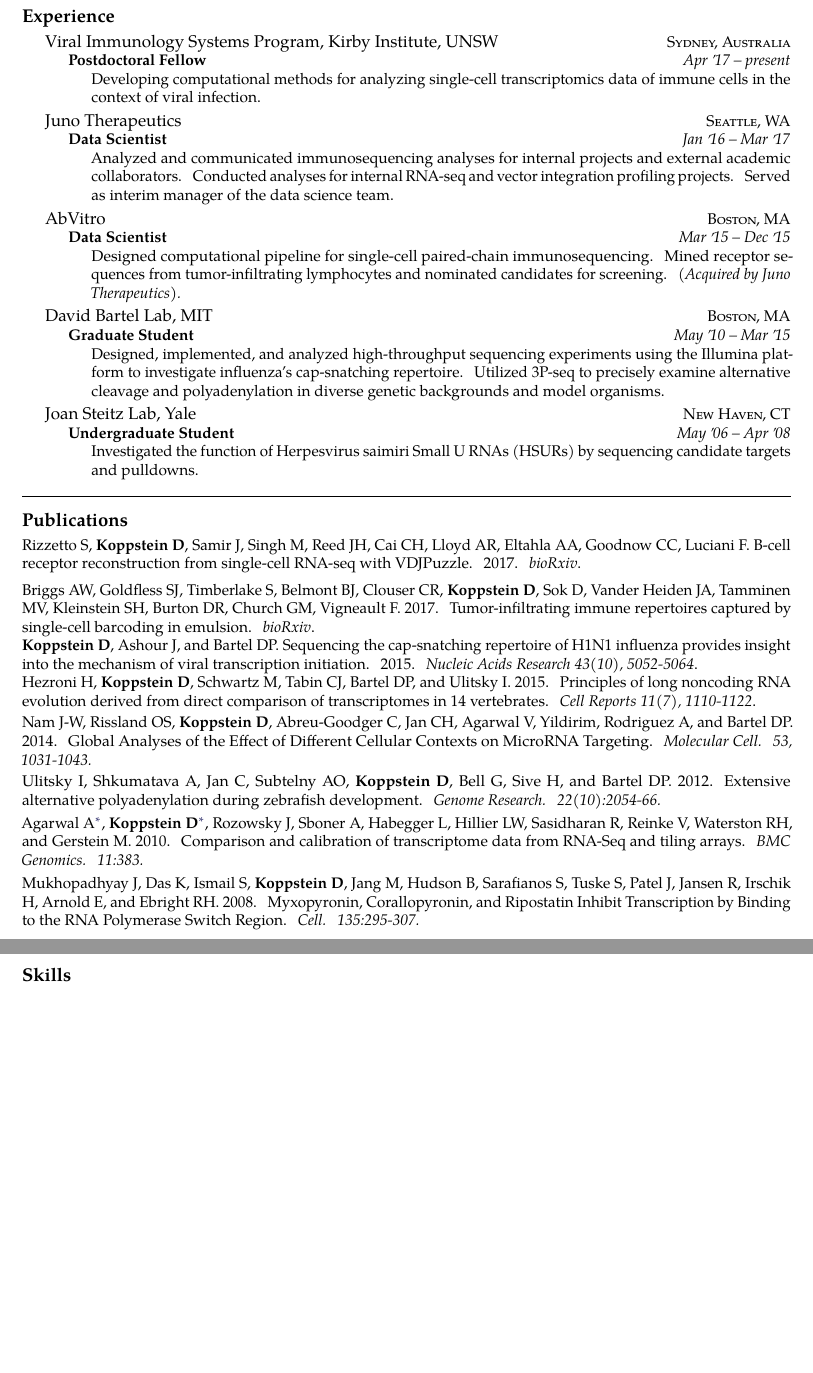
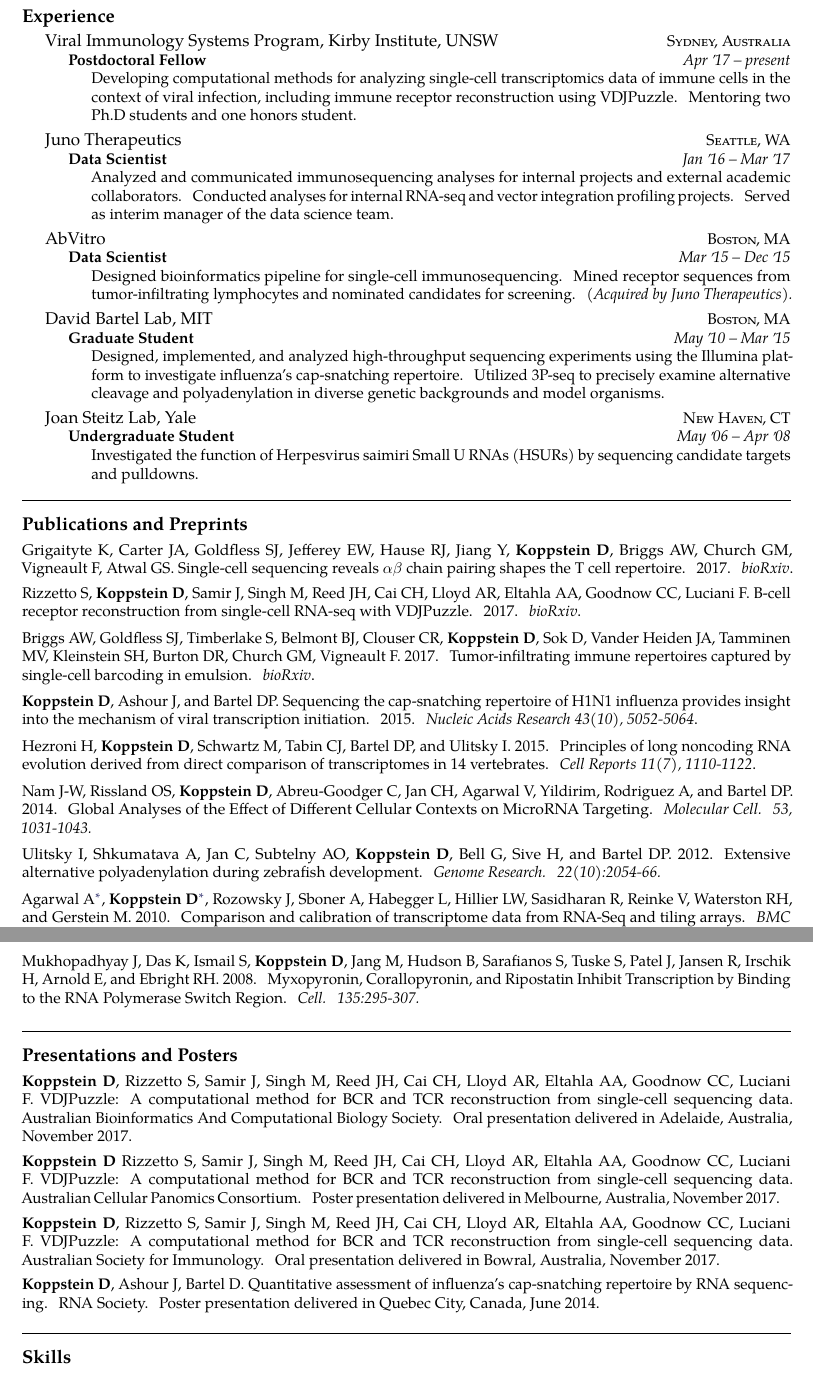
Before and after one commit to dkoppstein/dkoppstein-resume, a LaTeX CV (resume.tex): two parts of pages 1 and 2 of 2, joined at a grey line, cut so that both start at the same text, the shorter picture padded with empty space. Compiled offline with pdfLaTeX.

Commit message:
add new publications and presentations

```diff
--- a/resume.tex
+++ b/resume.tex
@@ -75,7 +75,7 @@
   \headedsubsection
     {Postdoctoral Fellow}
     {Apr \apo17 -- present}
-    {\bodytext{Developing computational methods for analyzing single-cell transcriptomics data of immune cells in the context of viral infection.}}
+    {\bodytext{Developing computational methods for analyzing single-cell transcriptomics data of immune cells in the context of viral infection, including immune receptor reconstruction using VDJPuzzle. Mentoring two Ph.D students and one honors student. }}
 }
 
 \headedsection  % sets the header for the section and includes any subsections
@@ -93,7 +93,7 @@
   \headedsubsection
     {Data Scientist}
     {Mar \apo15 -- Dec \apo15}
-    {\bodytext{Designed computational pipeline for single-cell paired-chain immunosequencing. Mined receptor sequences from tumor-infiltrating lymphocytes and nominated candidates for screening. \textit{(Acquired by Juno Therapeutics).}}}
+    {\bodytext{Designed bioinformatics pipeline for single-cell immunosequencing. Mined receptor sequences from tumor-infiltrating lymphocytes and nominated candidates for screening. \textit{(Acquired by Juno Therapeutics).}}}
 }
 
 \headedsection  % sets the header for a subsection and contains usually body text
@@ -116,19 +116,32 @@
 
 \spacedhrule{0.9em}{-0.4em}  % a horizontal line with some vertical spacing before and after
 
-\roottitle{Publications}  % a root section title
+\roottitle{Publications and Preprints}  % a root section title
+{\noindent Grigaityte K, Carter JA, Goldfless SJ, Jefferey EW, Hause RJ, Jiang Y, \textbf{Koppstein D}, Briggs AW, Church GM, Vigneault F, Atwal GS. Single-cell sequencing reveals $\alpha \beta$ chain pairing shapes the T cell repertoire. 2017. \textit{bioRxiv}.} \vspace{-0.8em} \\
 {\noindent Rizzetto S, \textbf{Koppstein D}, Samir J, Singh M, Reed JH, Cai CH, Lloyd AR, Eltahla AA, Goodnow CC, Luciani F. B-cell receptor reconstruction from single-cell RNA-seq with VDJPuzzle. 2017. \textit{bioRxiv}. \vspace{0.5em} \\
-{\noindent Briggs AW, Goldfless SJ, Timberlake S, Belmont BJ, Clouser CR, \textbf{Koppstein D}, Sok D, Vander Heiden JA, Tamminen MV, Kleinstein SH, Burton DR, Church GM, Vigneault F. 2017. Tumor-infiltrating immune repertoires captured by single-cell barcoding in emulsion. \textit{bioRxiv}. \\
+{\noindent Briggs AW, Goldfless SJ, Timberlake S, Belmont BJ, Clouser CR, \textbf{Koppstein D}, Sok D, Vander Heiden JA, Tamminen MV, Kleinstein SH, Burton DR, Church GM, Vigneault F. 2017. Tumor-infiltrating immune repertoires captured by single-cell barcoding in emulsion. \textit{bioRxiv}. \vspace{0.5em} \\
 {\noindent \textbf{Koppstein D}, Ashour J, and Bartel DP. Sequencing the cap-snatching repertoire of H1N1
-influenza provides insight into the mechanism of viral transcription initiation. 2015. \textit{Nucleic Acids Research 43(10), 5052-5064}.} \\
+influenza provides insight into the mechanism of viral transcription initiation. 2015. \textit{Nucleic Acids Research 43(10), 5052-5064}.} \vspace{0.5em} \\
 {\noindent Hezroni H, \textbf{Koppstein D}, Schwartz M, Tabin CJ, Bartel DP, and Ulitsky I. 2015. Principles of long noncoding
-RNA evolution derived from direct comparison of transcriptomes in 14 vertebrates. \textit{Cell Reports 11(7), 1110-1122}}. \vspace{0.2em} \\
-{\noindent Nam J-W, Rissland OS, \textbf{Koppstein D}, Abreu-Goodger C, Jan CH, Agarwal V, Yildirim, Rodriguez A, and Bartel DP. 2014. Global Analyses of the Effect of Different Cellular Contexts on MicroRNA Targeting. \textit{Molecular Cell. 53, 1031-1043.}} \vspace{0.2em} \\
-{\noindent Ulitsky I, Shkumatava A, Jan C, Subtelny AO, \textbf{Koppstein D}, Bell G, Sive H, and Bartel DP. 2012. Extensive alternative polyadenylation during zebrafish development. \textit{Genome Research. 22(10):2054-66.}} \vspace{0.3em} \\
+RNA evolution derived from direct comparison of transcriptomes in 14 vertebrates. \textit{Cell Reports 11(7), 1110-1122}}. \vspace{0.5em} \\
+{\noindent Nam J-W, Rissland OS, \textbf{Koppstein D}, Abreu-Goodger C, Jan CH, Agarwal V, Yildirim, Rodriguez A, and Bartel DP. 2014. Global Analyses of the Effect of Different Cellular Contexts on MicroRNA Targeting. \textit{Molecular Cell. 53, 1031-1043.}} \vspace{0.5em} \\
+{\noindent Ulitsky I, Shkumatava A, Jan C, Subtelny AO, \textbf{Koppstein D}, Bell G, Sive H, and Bartel DP. 2012. Extensive alternative polyadenylation during zebrafish development. \textit{Genome Research. 22(10):2054-66.}} \vspace{0.5em} \\
 {\noindent Agarwal A\footnote[1]{Authors contributed equally to this publication.}, \textbf{Koppstein D}\footnotemark[1], Rozowsky J, Sboner A, Habegger L, Hillier LW, Sasidharan R, Reinke V, Waterston RH, and Gerstein M. 2010. Comparison and calibration of transcriptome data from RNA-Seq and tiling arrays. \textit{BMC Genomics. 11:383.}} \vspace{0.3em} \\
 {\noindent Mukhopadhyay J, Das K, Ismail S, \textbf{Koppstein D}, Jang M, Hudson B, Sarafianos S, Tuske S, Patel J, Jansen R, Irschik H, Arnold E, and Ebright RH. 2008. Myxopyronin, Corallopyronin, and Ripostatin Inhibit Transcription by Binding to the RNA Polymerase Switch Region. \textit{Cell. 135:295-307.}} \vspace{0.3em} \\
 
-% \spacedhrule{0.9em}{-0.4em}  % a horizontal line with some vertical spacing before and after
+\spacedhrule{0.3em}{-0.4em}  % a horizontal line with some vertical spacing before and after
+
+\roottitle{Presentations and Posters}
+
+{\noindent \textbf{Koppstein D}, Rizzetto S, Samir J, Singh M, Reed JH, Cai CH, Lloyd AR, Eltahla AA, Goodnow CC, Luciani F. VDJPuzzle: A computational method for BCR and TCR reconstruction from single-cell sequencing data. Australian Bioinformatics And Computational Biology Society. Oral presentation delivered in Adelaide, Australia, November 2017.} \vspace{-0.8em} \\
+
+{\noindent \textbf{Koppstein D} Rizzetto S, Samir J, Singh M, Reed JH, Cai CH, Lloyd AR, Eltahla AA, Goodnow CC, Luciani F. VDJPuzzle: A computational method for BCR and TCR reconstruction from single-cell sequencing data. Australian Cellular Panomics Consortium. Poster presentation delivered in Melbourne, Australia, November 2017.} \vspace{-0.8em} \\
+
+{\noindent \textbf{Koppstein D}, Rizzetto S, Samir J, Singh M, Reed JH, Cai CH, Lloyd AR, Eltahla AA, Goodnow CC, Luciani F. VDJPuzzle: A computational method for BCR and TCR reconstruction from single-cell sequencing data. Australian Society for Immunology. Oral presentation delivered in Bowral, Australia, November 2017.} \vspace{-0.8em} \\
+
+{\noindent \textbf{Koppstein D}, Ashour J, Bartel D. Quantitative assessment of influenza's cap-snatching repertoire by RNA sequencing. RNA Society. Poster presentation delivered in Quebec City, Canada, June 2014.}
+
+\spacedhrule{1.3em}{-0.4em}  % a horizontal line with some vertical spacing before and after
 
 \roottitle{Skills}  % a root section title
 
```
Also changed, not shown: resume.pdf, resume.tex (2 more changed lines).
